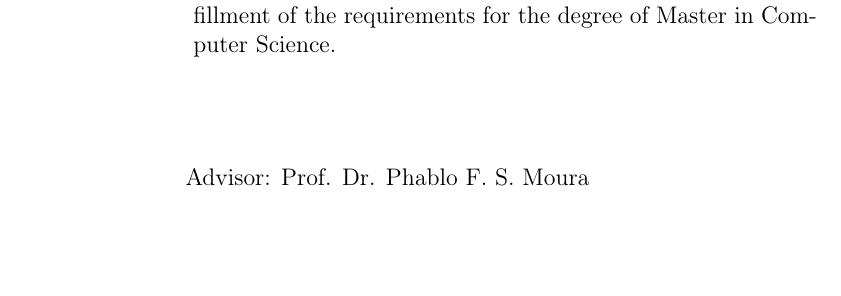
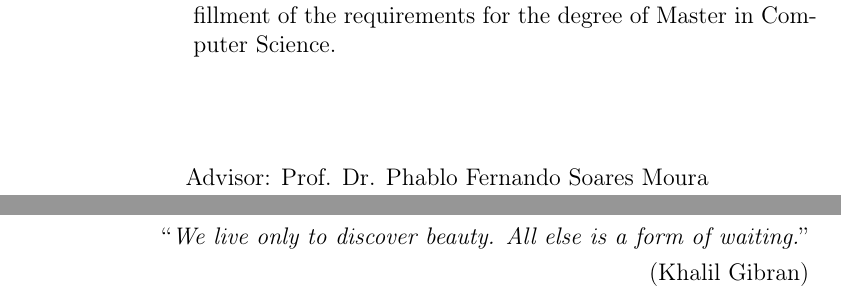
Before and after one commit to RaulWCosta/dissertacao-mestrado, a LaTeX thesis (main.tex): part of page 2 of 87 before the commit and two parts of pages 2 and 6 of 87 after it, the two joined at a grey line, cut so that both start at the same text, the shorter picture padded with empty space. Compiled offline with pdfLaTeX.

Commit message:
Pequenos ajustes pedidos pela secreataria

```diff
--- a/main.tex
+++ b/main.tex
@@ -127,7 +127,7 @@
 		cidade={Belo Horizonte},
 		ano={2025},
 		versao={Final}, %% Versão do documento
-		orientador={Prof. Dr. Phablo F. S. Moura}, %% Para masculino
+		orientador={Prof. Dr. Phablo Fernando Soares Moura}, %% Para masculino
 		% orientadora={Fulana de Tal}, %% Para feminino
 %		coorientador={Ciclano}, %% Para masculino
 		% coorientadora={Ciclana}, %% Para feminino
@@ -135,12 +135,12 @@
 		folhadeaprovacao={folhadeaprovacao.pdf},
 		resumo={resumo.tex}, %% Resumo em português
 		abstracten={abstract.tex}, %% Abstract em inglês
-		palavraschave={Algoritmos de aproximação, teoria dos grafos, genus limitado, Multiciclos de Steiner, experimentos computacionais}, %% Palavras-chave do resumo
-		keywords={Approximation algorithm, graph theory, bounded genus, Steiner Multicycle, computational experiments}, %% Palavras-chave do abstract
-		dedicatoria={dedicatoria.tex}, %% Arquivo .tex contendo a dedicatória
+		palavraschave={algoritmos de aproximação; teoria dos grafos; genus limitado; Multiciclos de Steiner; experimentos computacionais.}, %% Palavras-chave do resumo
+		keywords={approximation algorithms; graph theory; bounded genus; Steiner Multicycle; computational experiments.}, %% Palavras-chave do abstract
+		% dedicatoria={dedicatoria.tex}, %% Arquivo .tex contendo a dedicatória
 		agradecimentos={agradecimentos.tex},
-		% epigrafe={Truth and lie are opposite things.},
-		% epigrafeautor={Unkown},
+		epigrafe={We live only to discover beauty. All else is a form of waiting.},
+		epigrafeautor={Khalil Gibran},
 		listadefiguras={sim}, %% Remova (ou comente) este parâmetro para remover a lista de figuras
 		listadetabelas={sim}, %% Remova (ou comente) este parâmetro para remover a lista de tabelas
 		listascustomizadas={\listofalgorithms} %% Lista customizada (e.g., glossário, lista de algoritmos).
```
Also changed, not shown: main.pdf.
